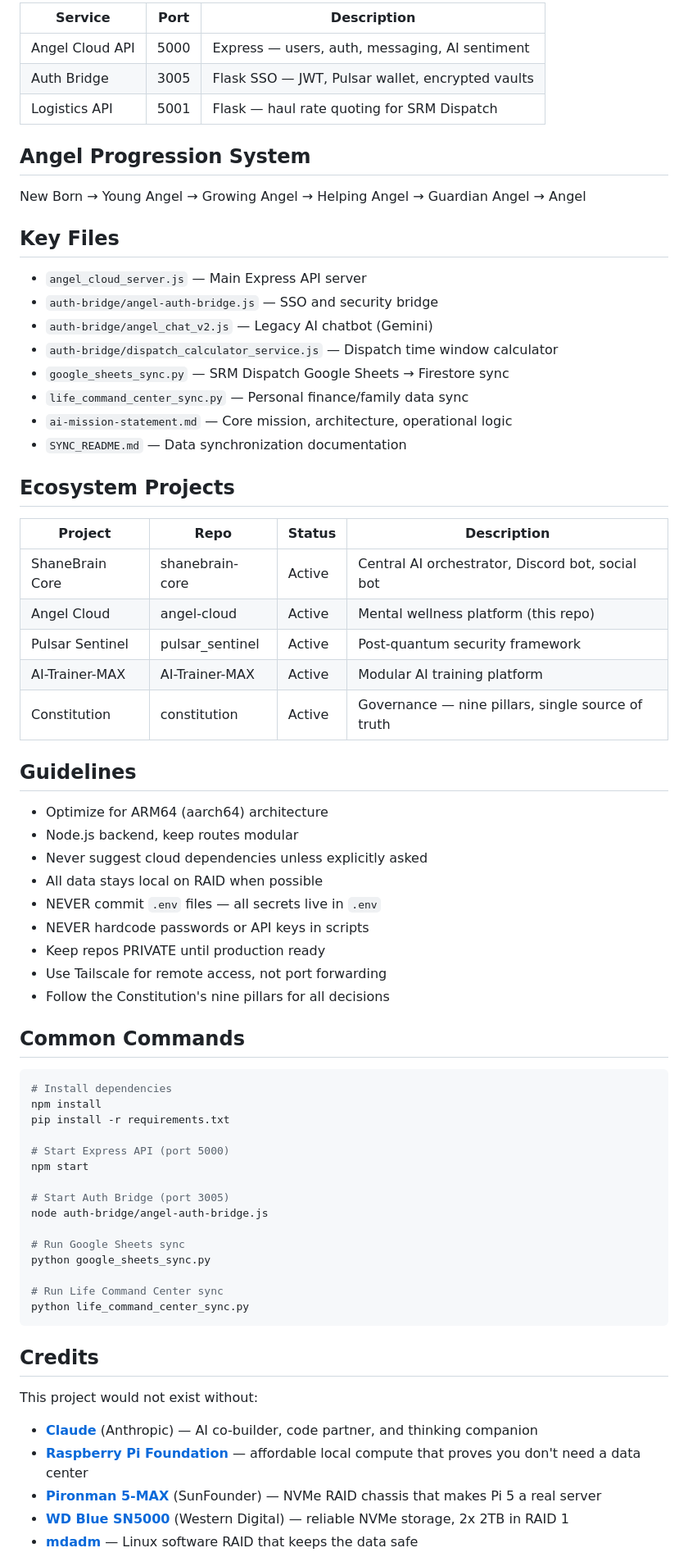
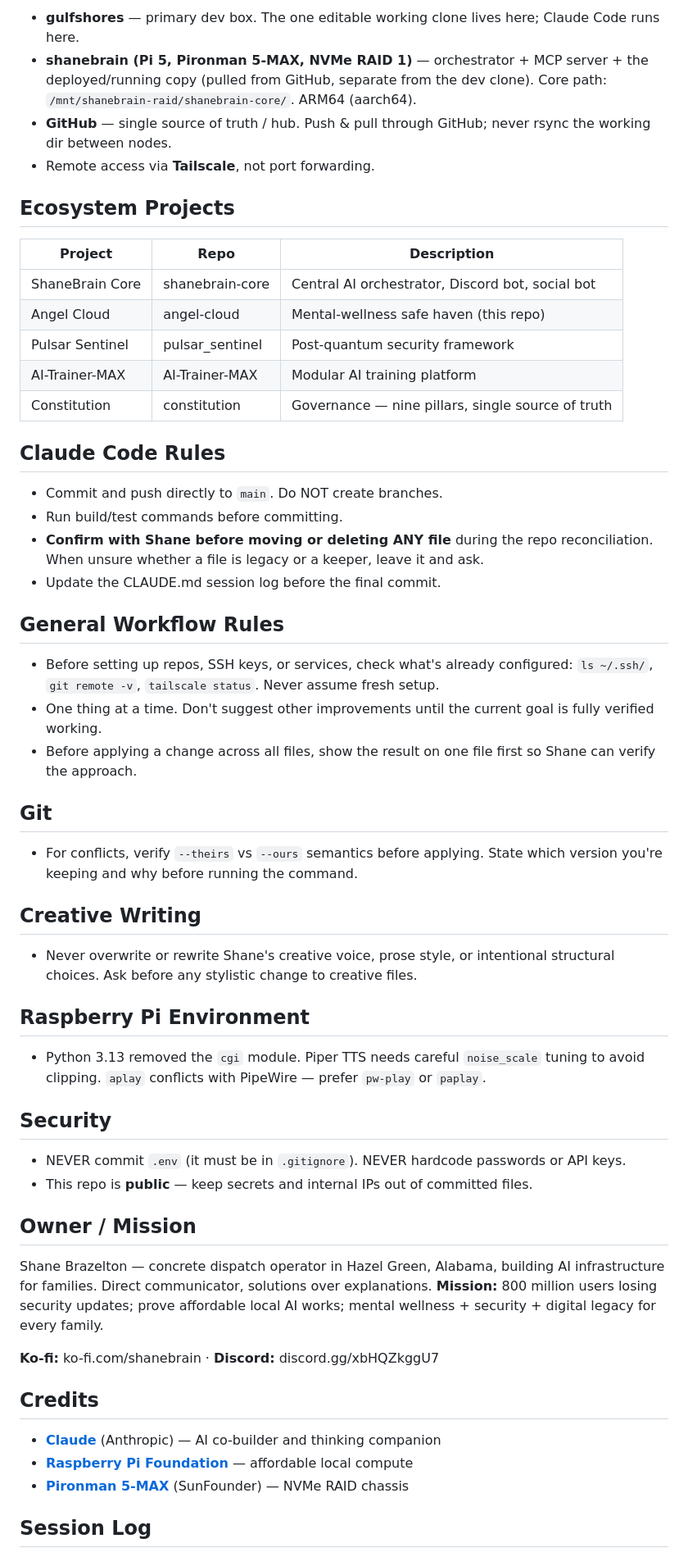
Before and after one commit to thebardchat/angel-cloud, a Markdown page: CLAUDE.md, the part around one of its changes. Shown at 82% size. Drawn GitHub-style.

````diff
--- a/CLAUDE.md
+++ b/CLAUDE.md
@@ -55,74 +36,60 @@ angel-cloud/
 
-| Service | Port | Description |
-|---------|------|-------------|
-| Angel Cloud API | 5000 | Express — users, auth, messaging, AI sentiment |
-| Auth Bridge | 3005 | Flask SSO — JWT, Pulsar wallet, encrypted vaults |
-| Logistics API | 5001 | Flask — haul rate quoting for SRM Dispatch |
-
-## Angel Progression System
-
-New Born → Young Angel → Growing Angel → Helping Angel → Guardian Angel → Angel
-
-## Key Files
-
-- `angel_cloud_server.js` — Main Express API server
-- `auth-bridge/angel-auth-bridge.js` — SSO and security bridge
-- `auth-bridge/angel_chat_v2.js` — Legacy AI chatbot (Gemini)
-- `auth-bridge/dispatch_calculator_service.js` — Dispatch time window calculator
-- `google_sheets_sync.py` — SRM Dispatch Google Sheets → Firestore sync
-- `life_command_center_sync.py` — Personal finance/family data sync
-- `ai-mission-statement.md` — Core mission, architecture, operational logic
-- `SYNC_README.md` — Data synchronization documentation
+- **gulfshores** — primary dev box. The one editable working clone lives here; Claude Code runs here.
+- **shanebrain (Pi 5, Pironman 5-MAX, NVMe RAID 1)** — orchestrator + MCP server + the deployed/running copy (pulled from GitHub, separate from the dev clone). Core path: `/mnt/shanebrain-raid/shanebrain-core/`. ARM64 (aarch64).
+- **GitHub** — single source of truth / hub. Push & pull through GitHub; never rsync the working dir between nodes.
+- Remote access via **Tailscale**, not port forwarding.
 
 ## Ecosystem Projects
 
-| Project | Repo | Status | Description |
-|---------|------|--------|-------------|
-| ShaneBrain Core | shanebrain-core | Active | Central AI orchestrator, Discord bot, social bot |
-| Angel Cloud | angel-cloud | Active | Mental wellness platform (this repo) |
-| Pulsar Sentinel | pulsar_sentinel | Active | Post-quantum security framework |
-| AI-Trainer-MAX | AI-Trainer-MAX | Active | Modular AI training platform |
-| Constitution | constitution | Active | Governance — nine pillars, single source of truth |
+| Project | Repo | Description |
+| --- | --- | --- |
+| ShaneBrain Core | shanebrain-core | Central AI orchestrator, Discord bot, social bot |
+| Angel Cloud | angel-cloud | Mental-wellness safe haven (this repo) |
+| Pulsar Sentinel | pulsar_sentinel | Post-quantum security framework |
+| AI-Trainer-MAX | AI-Trainer-MAX | Modular AI training platform |
+| Constitution | constitution | Governance — nine pillars, single source of truth |
 
-## Guidelines
+## Claude Code Rules
 
-- Optimize for ARM64 (aarch64) architecture
-- Node.js backend, keep routes modular
-- Never suggest cloud dependencies unless explicitly asked
-- All data stays local on RAID when possible
-- NEVER commit `.env` files — all secrets live in `.env`
-- NEVER hardcode passwords or API keys in scripts
-- Keep repos PRIVATE until production ready
-- Use Tailscale for remote access, not port forwarding
-- Follow the Constitution's nine pillars for all decisions
+- Commit and push directly to `main`. Do NOT create branches.
+- Run build/test commands before committing.
+- **Confirm with Shane before moving or deleting ANY file** during the repo reconciliation. When unsure whether a file is legacy or a keeper, leave it and ask.
+- Update the CLAUDE.md session log before the final commit.
 
-## Common Commands
+## General Workflow Rules
 
-```bash
-# Install dependencies
-npm install
-pip install -r requirements.txt
+- Before setting up repos, SSH keys, or services, check what's already configured: `ls ~/.ssh/`, `git remote -v`, `tailscale status`. Never assume fresh setup.
+- One thing at a time. Don't suggest other improvements until the current goal is fully verified working.
+- Before applying a change across all files, show the result on one file first so Shane can verify the approach.
 
-# Start Express API (port 5000)
-npm start
+## Git
 
-# Start Auth Bridge (port 3005)
-node auth-bridge/angel-auth-bridge.js
+- For conflicts, verify `--theirs` vs `--ours` semantics before applying. State which version you're keeping and why before running the command.
 
-# Run Google Sheets sync
-python google_sheets_sync.py
+## Creative Writing
 
-# Run Life Command Center sync
-python life_command_center_sync.py
-```
+- Never overwrite or rewrite Shane's creative voice, prose style, or intentional structural choices. Ask before any stylistic change to creative files.
+
+## Raspberry Pi Environment
+
+- Python 3.13 removed the `cgi` module. Piper TTS needs careful `noise_scale` tuning to avoid clipping. `aplay` conflicts with PipeWire — prefer `pw-play` or `paplay`.
+
+## Security
+
+- NEVER commit `.env` (it must be in `.gitignore`). NEVER hardcode passwords or API keys.
+- This repo is **public** — keep secrets and internal IPs out of committed files.
+
+## Owner / Mission
+
+Shane Brazelton — concrete dispatch operator in Hazel Green, Alabama, building AI infrastructure for families. Direct communicator, solutions over explanations. **Mission:** 800 million users losing security updates; prove affordable local AI works; mental wellness + security + digital legacy for every family.
+
+**Ko-fi:** ko-fi.com/shanebrain · **Discord:** discord.gg/xbHQZkggU7
 
 ## Credits
 
-This project would not exist without:
+- **[Claude](https://claude.ai)** (Anthropic) — AI co-builder and thinking companion
+- **[Raspberry Pi Foundation](https://www.raspberrypi.org)** — affordable local compute
+- **[Pironman 5-MAX](https://www.sunfounder.com)** (SunFounder) — NVMe RAID chassis
 
-- **[Claude](https://claude.ai)** (Anthropic) — AI co-builder, code partner, and thinking companion
-- **[Raspberry Pi Foundation](https://www.raspberrypi.org)** — affordable local compute that proves you don't need a data center
-- **[Pironman 5-MAX](https://www.sunfounder.com/products/pironman-5-max)** (SunFounder) — NVMe RAID chassis that makes Pi 5 a real server
-- **[WD Blue SN5000](https://www.westerndigital.com)** (Western Digital) — reliable NVMe storage, 2x 2TB in RAID 1
-- **[mdadm](https://raid.wiki.kernel.org)** — Linux software RAID that keeps the data safe
+## Session Log
 
````
Also changed, not shown: other parts of CLAUDE.md (+22 -78 lines).
